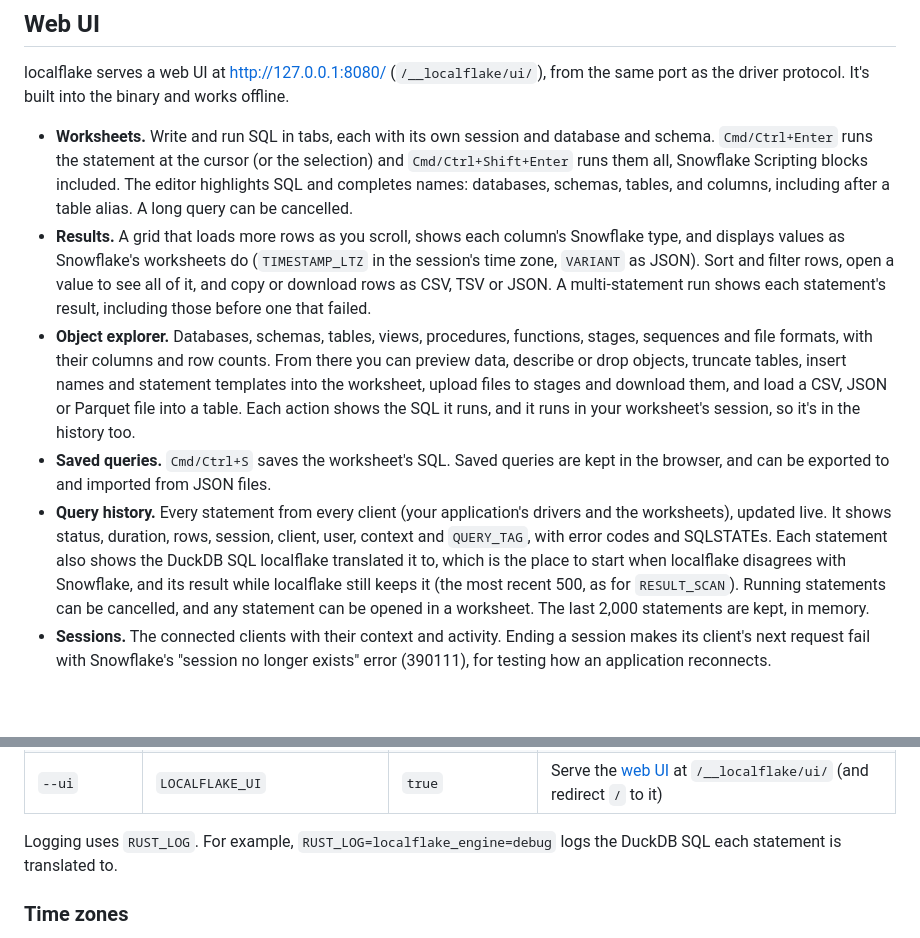
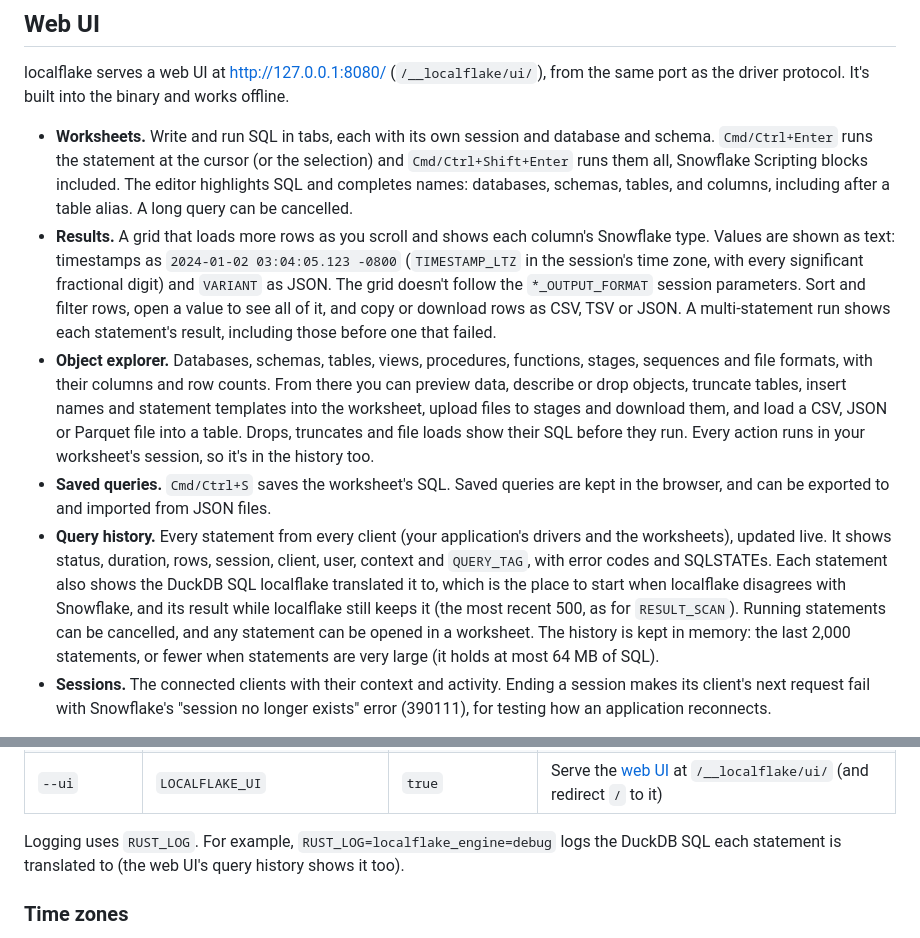
Before and after one commit to samlaycock/localflake, a Markdown page: README.md, 2 parts joined by grey strips. Drawn GitHub-style; blank space fills up the shorter version.

Commit message:
docs: make the web UI section of the README accurate
The results grid doesn't follow the *_OUTPUT_FORMAT parameters, only
destructive actions and file loads show their SQL first, and the history
also has a 64 MB limit.

Co-Authored-By: Claude Opus 5.5 <noreply@anthropic.com>

```diff
--- a/README.md
+++ b/README.md
@@ -154,9 +154,11 @@ offline.
   blocks included. The editor highlights SQL and completes names: databases,
   schemas, tables, and columns, including after a table alias. A long query
   can be cancelled.
-- **Results.** A grid that loads more rows as you scroll, shows each column's
-  Snowflake type, and displays values as Snowflake's worksheets do
-  (`TIMESTAMP_LTZ` in the session's time zone, `VARIANT` as JSON). Sort and
+- **Results.** A grid that loads more rows as you scroll and shows each
+  column's Snowflake type. Values are shown as text: timestamps as
+  `2024-01-02 03:04:05.123 -0800` (`TIMESTAMP_LTZ` in the session's time
+  zone, with every significant fractional digit) and `VARIANT` as JSON. The
+  grid doesn't follow the `*_OUTPUT_FORMAT` session parameters. Sort and
   filter rows, open a value to see all of it, and copy or download rows as
   CSV, TSV or JSON. A multi-statement run shows each statement's result,
   including those before one that failed.
@@ -165,8 +167,9 @@ offline.
   counts. From there you can preview data, describe or drop objects, truncate
   tables, insert names and statement templates into the worksheet, upload
   files to stages and download them, and load a CSV, JSON or Parquet file
-  into a table. Each action shows the SQL it runs, and it runs in your
-  worksheet's session, so it's in the history too.
+  into a table. Drops, truncates and file loads show their SQL before they
+  run. Every action runs in your worksheet's session, so it's in the history
+  too.
 - **Saved queries.** `Cmd/Ctrl+S` saves the worksheet's SQL. Saved queries are
   kept in the browser, and can be exported to and imported from JSON files.
 - **Query history.** Every statement from every client (your application's
@@ -176,8 +179,9 @@ offline.
   it to, which is the place to start when localflake disagrees with
   Snowflake, and its result while localflake still keeps it (the most recent
   500, as for `RESULT_SCAN`). Running statements can be cancelled, and any
-  statement can be opened in a worksheet. The last 2,000 statements are kept,
-  in memory.
+  statement can be opened in a worksheet. The history is kept in memory: the
+  last 2,000 statements, or fewer when statements are very large (it holds
+  at most 64 MB of SQL).
 - **Sessions.** The connected clients with their context and activity. Ending a
   session makes its client's next request fail with Snowflake's "session no
   longer exists" error (390111), for testing how an application reconnects.
@@ -437,7 +441,8 @@ list.
 | `--ui` | `LOCALFLAKE_UI` | `true` | Serve the [web UI](#web-ui) at `/__localflake/ui/` (and redirect `/` to it) |
 
 Logging uses `RUST_LOG`. For example, `RUST_LOG=localflake_engine=debug` logs
-the DuckDB SQL each statement is translated to.
+the DuckDB SQL each statement is translated to (the web UI's query history
+shows it too).
 
 ### Time zones
 
```
